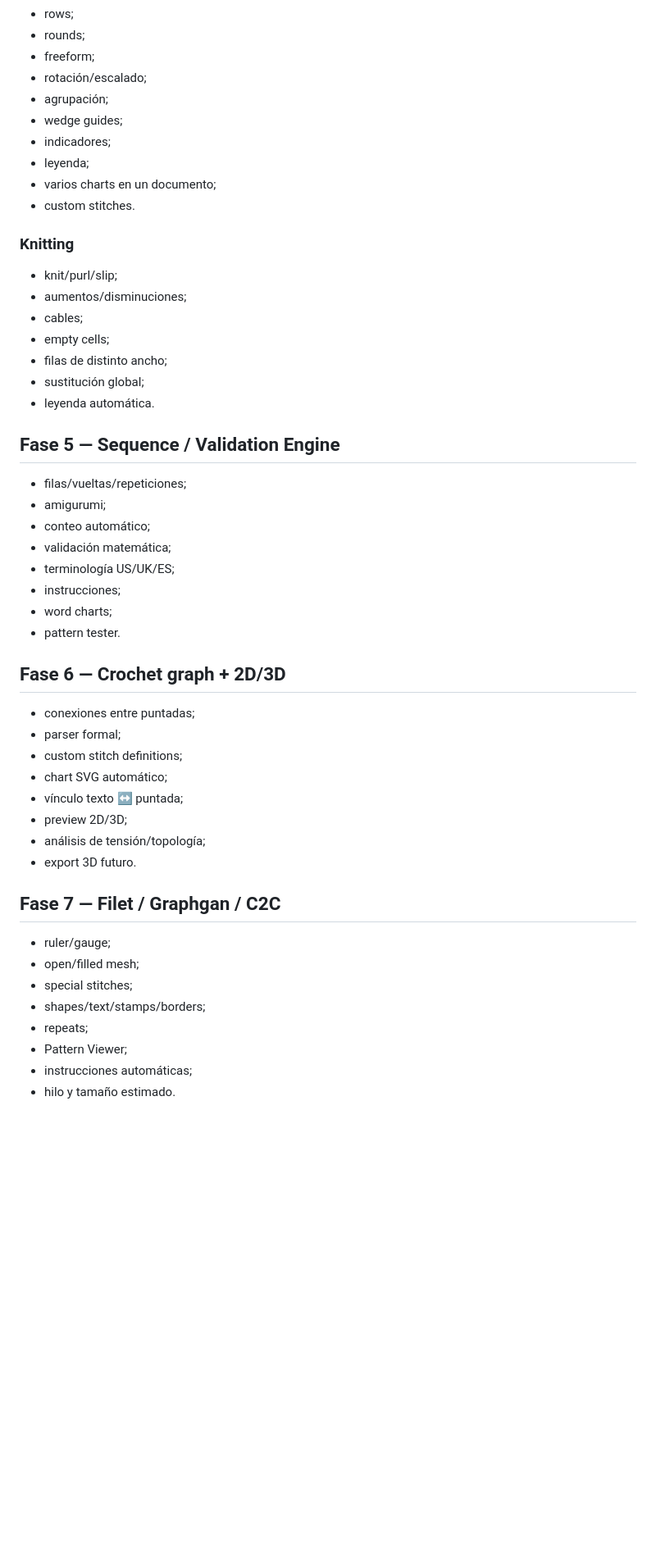
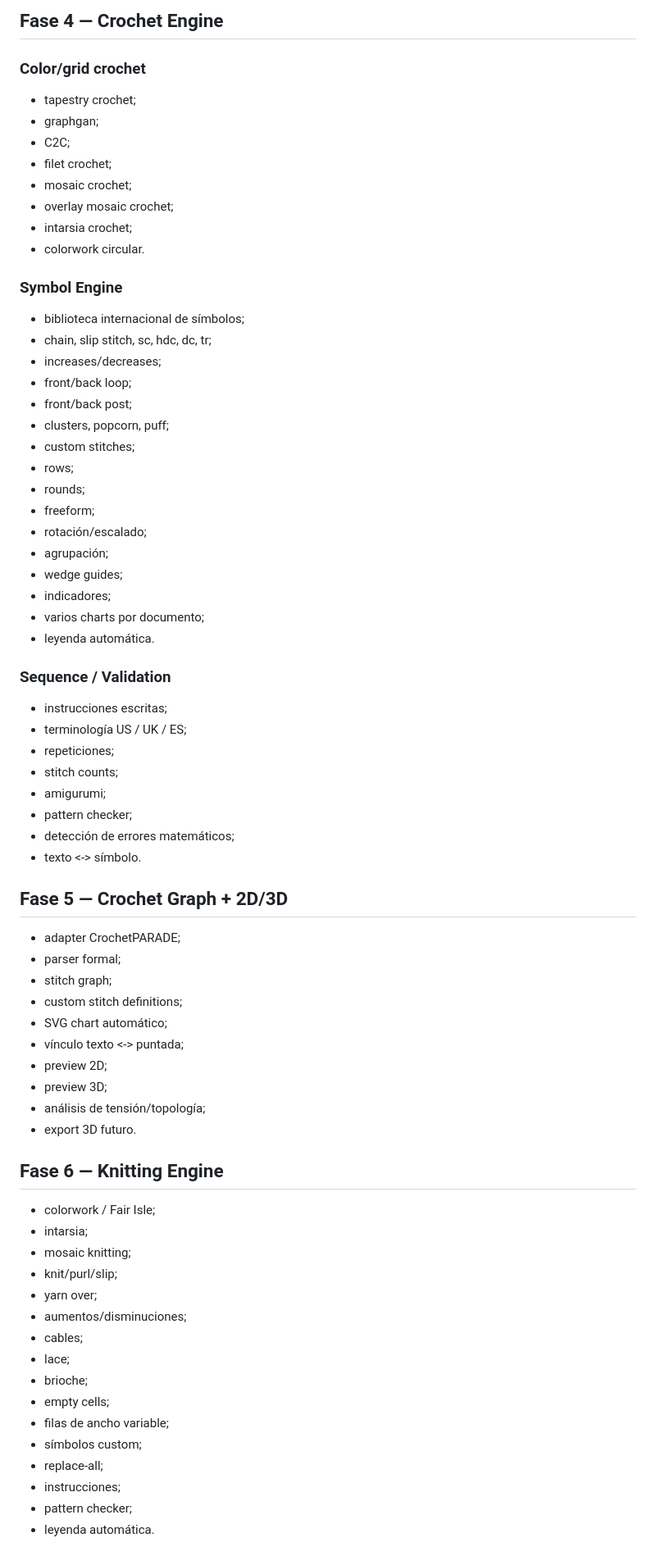
Before and after one commit to viccentebb-eng/OpenPattern, a Markdown page: docs/ROADMAP.md, the part around one of its changes. Shown at 82% size. Drawn GitHub-style; blank space fills up the shorter version.

```diff
--- a/docs/ROADMAP.md
+++ b/docs/ROADMAP.md
@@ -82,3 +142,23 @@ Pattern Core, Grid Engine, schema v1, Technique Registry y pruebas.
+## Fase 4 — Crochet Engine
+
+### Color/grid crochet
+- tapestry crochet;
+- graphgan;
+- C2C;
+- filet crochet;
+- mosaic crochet;
+- overlay mosaic crochet;
+- intarsia crochet;
+- colorwork circular.
+
+### Symbol Engine
+- biblioteca internacional de símbolos;
+- chain, slip stitch, sc, hdc, dc, tr;
+- increases/decreases;
+- front/back loop;
+- front/back post;
+- clusters, popcorn, puff;
+- custom stitches;
 - rows;
 - rounds;
 - freeform;
@@ -86,45 +166,46 @@ Pattern Core, Grid Engine, schema v1, Technique Registry y pruebas.
 - agrupación;
 - wedge guides;
 - indicadores;
-- leyenda;
-- varios charts en un documento;
-- custom stitches.
-
-### Knitting
-- knit/purl/slip;
-- aumentos/disminuciones;
-- cables;
-- empty cells;
-- filas de distinto ancho;
-- sustitución global;
+- varios charts por documento;
 - leyenda automática.
 
-## Fase 5 — Sequence / Validation Engine
-- filas/vueltas/repeticiones;
+### Sequence / Validation
+- instrucciones escritas;
+- terminología US / UK / ES;
+- repeticiones;
+- stitch counts;
 - amigurumi;
-- conteo automático;
-- validación matemática;
-- terminología US/UK/ES;
-- instrucciones;
-- word charts;
-- pattern tester.
+- pattern checker;
+- detección de errores matemáticos;
+- texto <-> símbolo.
 
-## Fase 6 — Crochet graph + 2D/3D
-- conexiones entre puntadas;
+## Fase 5 — Crochet Graph + 2D/3D
+- adapter CrochetPARADE;
 - parser formal;
+- stitch graph;
 - custom stitch definitions;
-- chart SVG automático;
-- vínculo texto ↔ puntada;
-- preview 2D/3D;
+- SVG chart automático;
+- vínculo texto <-> puntada;
+- preview 2D;
+- preview 3D;
 - análisis de tensión/topología;
 - export 3D futuro.
 
-## Fase 7 — Filet / Graphgan / C2C
-- ruler/gauge;
-- open/filled mesh;
-- special stitches;
-- shapes/text/stamps/borders;
-- repeats;
-- Pattern Viewer;
-- instrucciones automáticas;
-- hilo y tamaño estimado.
+## Fase 6 — Knitting Engine
+- colorwork / Fair Isle;
+- intarsia;
+- mosaic knitting;
+- knit/purl/slip;
+- yarn over;
+- aumentos/disminuciones;
+- cables;
+- lace;
+- brioche;
+- empty cells;
+- filas de ancho variable;
+- símbolos custom;
+- replace-all;
+- instrucciones;
+- pattern checker;
+- leyenda automática.
+
```
Also changed, not shown: other parts of docs/ROADMAP.md (+154 -44 lines).
